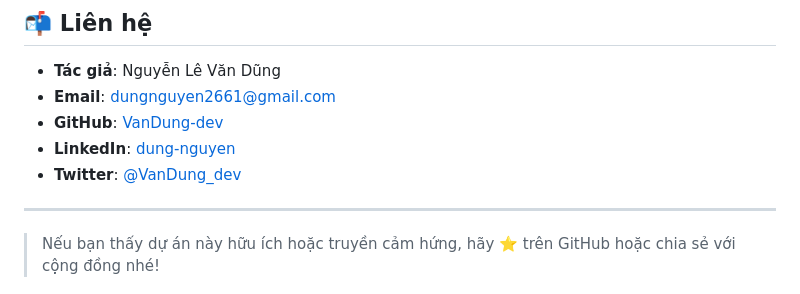
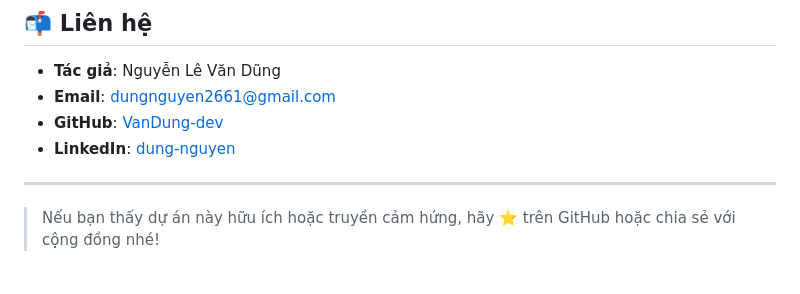
Before and after one commit to VanDung-dev/Profile-web, a Markdown page: README.md, the part around the change. Drawn GitHub-style.

```diff
--- a/README.md
+++ b/README.md
@@ -89,7 +89,6 @@ Dự án này được phát hành dưới **giấy phép tùy chỉnh cho hồ
 - **Email**: [dungnguyen2661@gmail.com](mailto:dungnguyen2661@gmail.com)
 - **GitHub**: [VanDung-dev](https://github.com/VanDung-dev)
 - **LinkedIn**: [dung-nguyen](https://www.linkedin.com/in/dung-nguyen-211bab348/)
-- **Twitter**: [@VanDung_dev](#)
 
 ---
 
```
